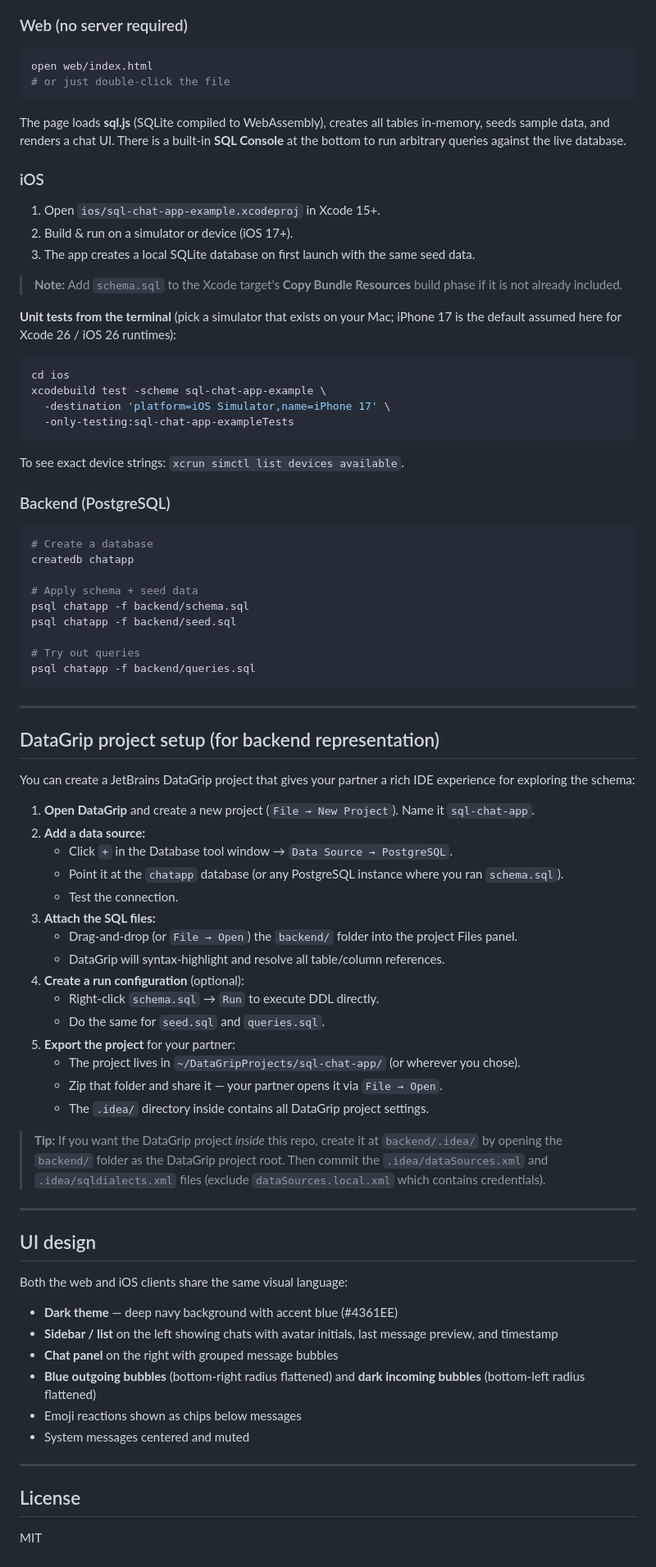
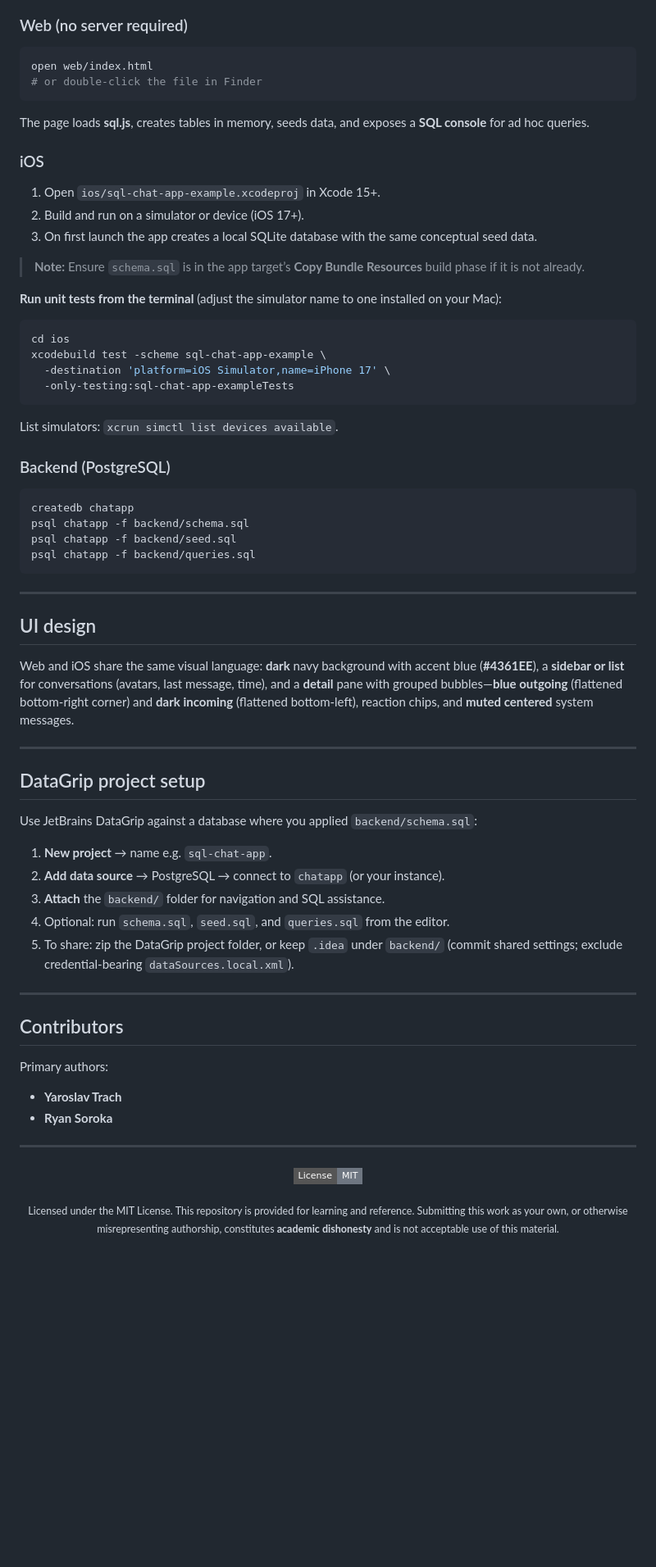
Before and after one commit to YaroslavTrachIgor/sql-chat-app-example, a Markdown page: README.md, the part around one of its changes. Shown at 82% size. GitHub-like rendering; badges without logos; blank space fills up the shorter version.

Commit message:
docs: polish README with badges, contributors, and license notice
Made-with: Cursor

````diff
--- a/README.md
+++ b/README.md
@@ -66,20 +92,20 @@ SQLite uses `CHECK` constraints to achieve the same validation.
 
 ```bash
 open web/index.html
-# or just double-click the file
+# or double-click the file in Finder
 ```
 
-The page loads **sql.js** (SQLite compiled to WebAssembly), creates all tables in-memory, seeds sample data, and renders a chat UI. There is a built-in **SQL Console** at the bottom to run arbitrary queries against the live database.
+The page loads **sql.js**, creates tables in memory, seeds data, and exposes a **SQL console** for ad hoc queries.
 
 ### iOS
 
 1. Open `ios/sql-chat-app-example.xcodeproj` in Xcode 15+.
-2. Build & run on a simulator or device (iOS 17+).
-3. The app creates a local SQLite database on first launch with the same seed data.
+2. Build and run on a simulator or device (iOS 17+).
+3. On first launch the app creates a local SQLite database with the same conceptual seed data.
 
-> **Note:** Add `schema.sql` to the Xcode target's **Copy Bundle Resources** build phase if it is not already included.
+> **Note:** Ensure `schema.sql` is in the app target’s **Copy Bundle Resources** build phase if it is not already.
 
-**Unit tests from the terminal** (pick a simulator that exists on your Mac; iPhone 17 is the default assumed here for Xcode 26 / iOS 26 runtimes):
+**Run unit tests from the terminal** (adjust the simulator name to one installed on your Mac):
 
 ```bash
 cd ios
@@ -88,61 +114,50 @@ xcodebuild test -scheme sql-chat-app-example \
   -only-testing:sql-chat-app-exampleTests
 ```
 
-To see exact device strings: `xcrun simctl list devices available`.
+List simulators: `xcrun simctl list devices available`.
 
 ### Backend (PostgreSQL)
 
 ```bash
-# Create a database
 createdb chatapp
-
-# Apply schema + seed data
 psql chatapp -f backend/schema.sql
 psql chatapp -f backend/seed.sql
-
-# Try out queries
 psql chatapp -f backend/queries.sql
 ```
 
 ---
 
-## DataGrip project setup (for backend representation)
+## UI design
 
-You can create a JetBrains DataGrip project that gives your partner a rich IDE experience for exploring the schema:
-
-1. **Open DataGrip** and create a new project (`File → New Project`). Name it `sql-chat-app`.
-2. **Add a data source:**
-   - Click `+` in the Database tool window → `Data Source → PostgreSQL`.
-   - Point it at the `chatapp` database (or any PostgreSQL instance where you ran `schema.sql`).
-   - Test the connection.
-3. **Attach the SQL files:**
-   - Drag-and-drop (or `File → Open`) the `backend/` folder into the project Files panel.
-   - DataGrip will syntax-highlight and resolve all table/column references.
-4. **Create a run configuration** (optional):
-   - Right-click `schema.sql` → `Run` to execute DDL directly.
-   - Do the same for `seed.sql` and `queries.sql`.
-5. **Export the project** for your partner:
-   - The project lives in `~/DataGripProjects/sql-chat-app/` (or wherever you chose).
-   - Zip that folder and share it — your partner opens it via `File → Open`.
-   - The `.idea/` directory inside contains all DataGrip project settings.
-
-> **Tip:** If you want the DataGrip project *inside* this repo, create it at `backend/.idea/` by opening the `backend/` folder as the DataGrip project root. Then commit the `.idea/dataSources.xml` and `.idea/sqldialects.xml` files (exclude `dataSources.local.xml` which contains credentials).
+Web and iOS share the same visual language: **dark** navy background with accent blue (**#4361EE**), a **sidebar or list** for conversations (avatars, last message, time), and a **detail** pane with grouped bubbles—**blue outgoing** (flattened bottom-right corner) and **dark incoming** (flattened bottom-left), reaction chips, and **muted centered** system messages.
 
 ---
 
-## UI design
+## DataGrip project setup
 
-Both the web and iOS clients share the same visual language:
+Use JetBrains DataGrip against a database where you applied `backend/schema.sql`:
 
-- **Dark theme** — deep navy background with accent blue (#4361EE)
-- **Sidebar / list** on the left showing chats with avatar initials, last message preview, and timestamp
-- **Chat panel** on the right with grouped message bubbles
-- **Blue outgoing bubbles** (bottom-right radius flattened) and **dark incoming bubbles** (bottom-left radius flattened)
-- Emoji reactions shown as chips below messages
-- System messages centered and muted
+1. **New project** → name e.g. `sql-chat-app`.
+2. **Add data source** → PostgreSQL → connect to `chatapp` (or your instance).
+3. **Attach** the `backend/` folder for navigation and SQL assistance.
+4. Optional: run `schema.sql`, `seed.sql`, and `queries.sql` from the editor.
+5. To share: zip the DataGrip project folder, or keep `.idea` under `backend/` (commit shared settings; exclude credential-bearing `dataSources.local.xml`).
 
 ---
 
-## License
+## Contributors
 
-MIT
+Primary authors:
+
+- **Yaroslav Trach**
+- **Ryan Soroka**
+
+---
+
+<p align="center">
+  <a href="https://opensource.org/licenses/MIT"><img src="https://img.shields.io/badge/License-MIT-6e7681?style=flat-square" alt="MIT License" /></a>
+</p>
+
+<p align="center">
+  <sub><span style="color:#6e7681;">Licensed under the MIT License. This repository is provided for learning and reference. Submitting this work as your own, or otherwise misrepresenting authorship, constitutes <strong>academic dishonesty</strong> and is not acceptable use of this material.</span></sub>
+</p>
````
Also changed, not shown: other parts of README.md (+38 -12 lines).
